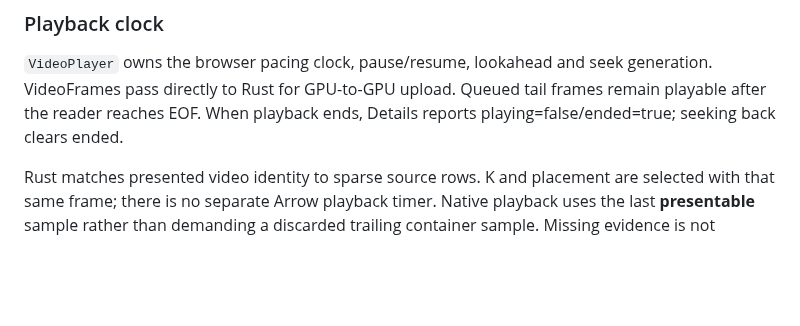
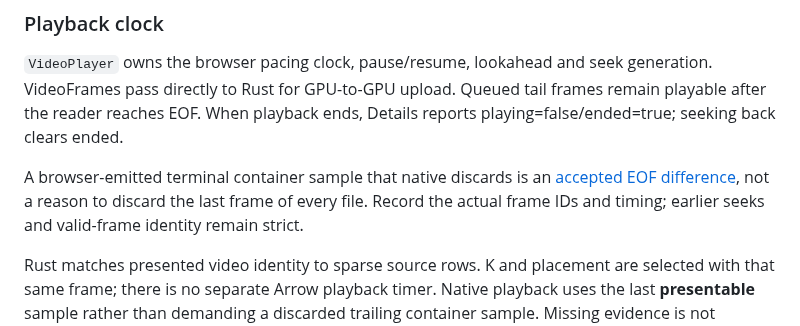
Before and after one commit to xiaoyxue/trd, a Markdown page: docs/video-editing.md, the part around the change. GitHub-like rendering; blank space fills up the shorter version.

```diff
--- a/docs/video-editing.md
+++ b/docs/video-editing.md
@@ -164,6 +164,11 @@ Servers closing connections must announce `Connection: close`.
 generation. VideoFrames pass directly to Rust for GPU-to-GPU upload.
 Queued tail frames remain playable after the reader reaches EOF. When playback
 ends, Details reports playing=false/ended=true; seeking back clears ended.
+
+A browser-emitted terminal container sample that native discards is an
+[accepted EOF difference](../AGENTS.md#accepted-eof-tail-sample-difference),
+not a reason to discard the last frame of every file. Record the actual frame
+IDs and timing; earlier seeks and valid-frame identity remain strict.
 
 Rust matches presented video identity to sparse source rows. K and placement are
 selected with that same frame; there is no separate Arrow playback timer.
```
Also changed, not shown: AGENTS.md (+23 -0 lines).
